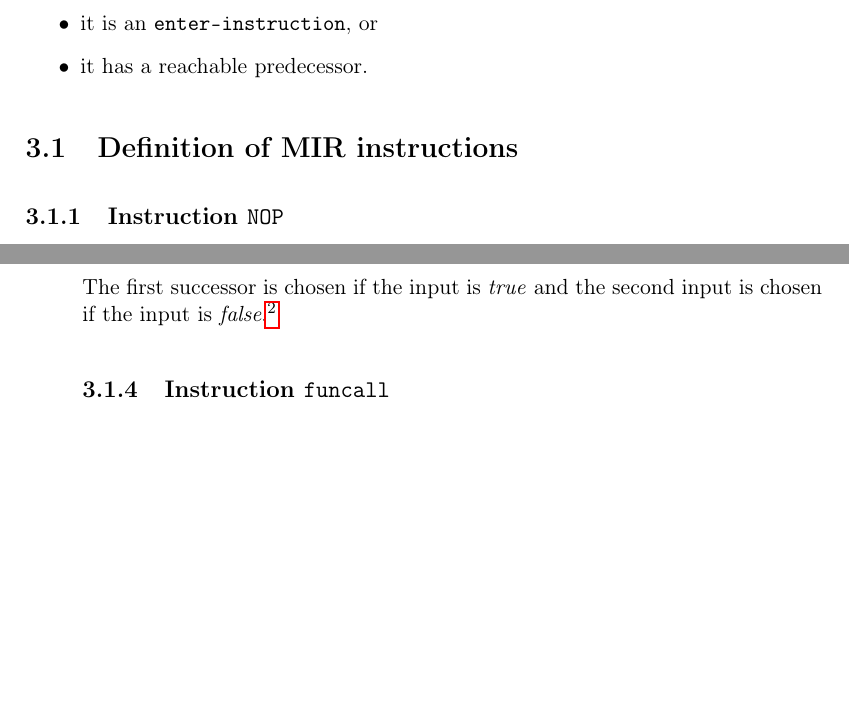
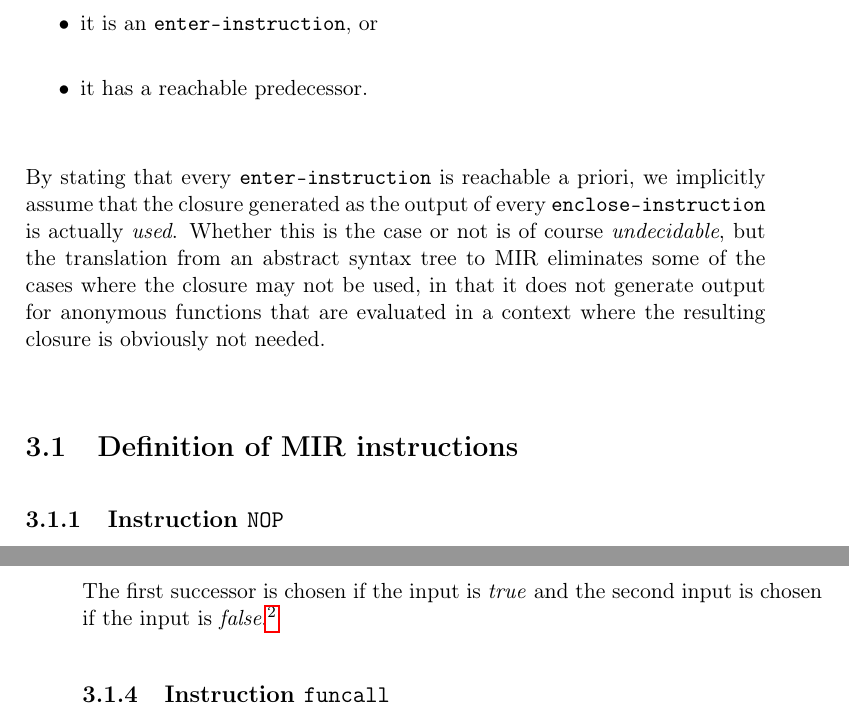
Before and after one commit to s-expressionists/Cleavir, a LaTeX book (Documentation/cleavir.tex, which reads Documentation/chap-mir.tex): two parts of pages 16 and 17 of 24, joined at a grey line, cut so that both start at the same text, the shorter picture padded with empty space. Compiled offline with pdfLaTeX; a LaTeX package or settings file that is missing is left out.

Commit message:
State that AST-to-MIR eliminates some unneeded closures.

```diff
--- a/Documentation/chap-mir.tex
+++ b/Documentation/chap-mir.tex
@@ -47,6 +47,15 @@ reachable if and only if:
 \item it is an \texttt{enter-instruction}, or
 \item it has a reachable predecessor.
 \end{itemize}
+
+By stating that every \texttt{enter-instruction} is reachable a
+priori, we implicitly assume that the closure generated as the output
+of every \texttt{enclose-instruction} is actually \emph{used}.
+Whether this is the case or not is of course \emph{undecidable}, but
+the translation from an abstract syntax tree to MIR eliminates some of
+the cases where the closure may not be used, in that it does not
+generate output for anonymous functions that are evaluated in a
+context where the resulting closure is obviously not needed.
 
 \section{Definition of MIR instructions}
 \label{sec-mir-instructions}
```
